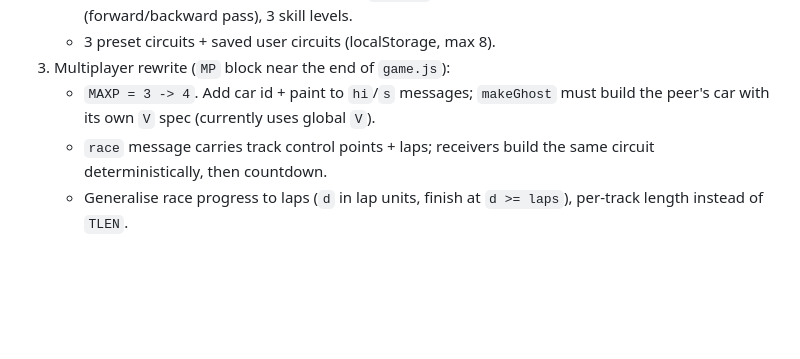
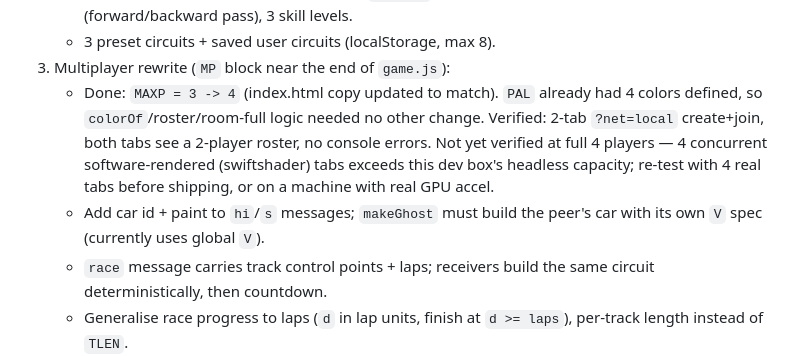
Before and after one commit to Swastikkkkk/swastikk-drive, a Markdown page: ROADMAP.md, the part around the change. Drawn GitHub-style; blank space fills up the shorter version.

Commit message:
Bump multiplayer room cap from 3 to 4 players
PAL already had 4 colors defined, so colorOf/roster/room-full logic
needed no other change. Verified 2-tab ?net=local create+join with
no regressions; full 4-tab stress test deferred, this sandbox can't
sustain 4 concurrent software-rendered WebGL contexts.

```diff
--- a/ROADMAP.md
+++ b/ROADMAP.md
@@ -53,7 +53,11 @@ multiplayer rewrite) from the pasted spec when picking this back up rather than
    - AI bots for solo: kinematic followers like `traffic`, speed profile from curvature (forward/backward pass), 3 skill levels.
    - 3 preset circuits + saved user circuits (localStorage, max 8).
 3. Multiplayer rewrite (`MP` block near the end of `game.js`):
-   - `MAXP = 3 -> 4`. Add car id + paint to `hi`/`s` messages; `makeGhost` must build the peer's car with its own `V` spec (currently uses global `V`).
+   - Done: `MAXP = 3 -> 4` (index.html copy updated to match). `PAL` already had 4 colors defined, so `colorOf`/roster/room-full
+     logic needed no other change. Verified: 2-tab `?net=local` create+join, both tabs see a 2-player roster, no console errors.
+     Not yet verified at full 4 players — 4 concurrent software-rendered (swiftshader) tabs exceeds this dev box's headless
+     capacity; re-test with 4 real tabs before shipping, or on a machine with real GPU accel.
+   - Add car id + paint to `hi`/`s` messages; `makeGhost` must build the peer's car with its own `V` spec (currently uses global `V`).
    - `race` message carries track control points + laps; receivers build the same circuit deterministically, then countdown.
    - Generalise race progress to laps (`d` in lap units, finish at `d >= laps`), per-track length instead of `TLEN`.
    - Allow solo race (tick must run when `race.st>0` without a room).
```
